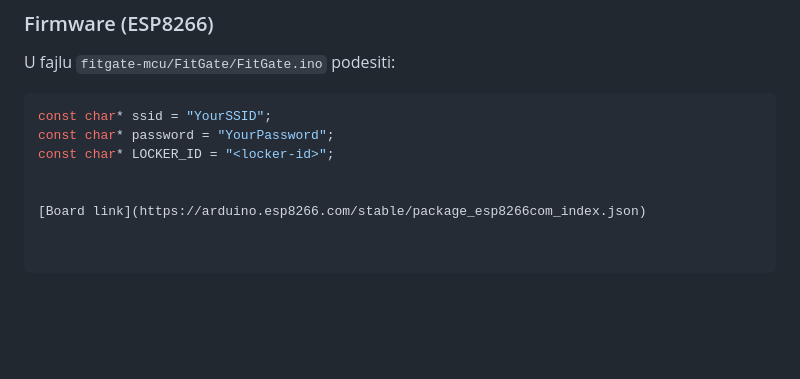
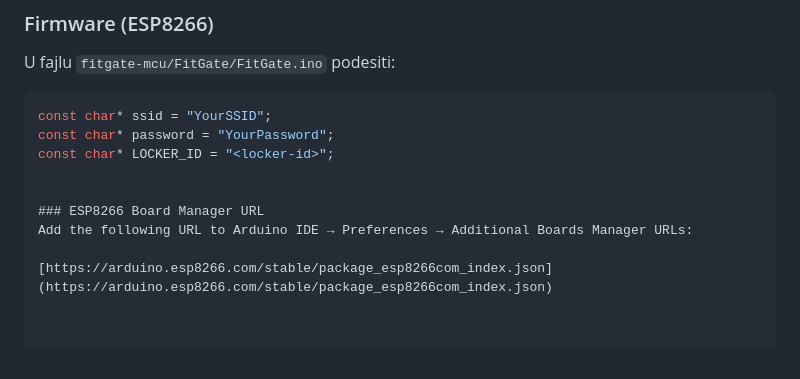
Before and after one commit to hamzatuco/FitGate, a Markdown page: README.md, the part around the change. GitHub-like rendering; blank space fills up the shorter version.

```diff
--- a/README.md
+++ b/README.md
@@ -123,4 +123,7 @@ const char* password = "YourPassword";
 const char* LOCKER_ID = "<locker-id>";
 
 
-[Board link](https://arduino.esp8266.com/stable/package_esp8266com_index.json)
+### ESP8266 Board Manager URL
+Add the following URL to Arduino IDE → Preferences → Additional Boards Manager URLs:
+
+[https://arduino.esp8266.com/stable/package_esp8266com_index.json](https://arduino.esp8266.com/stable/package_esp8266com_index.json)
```
